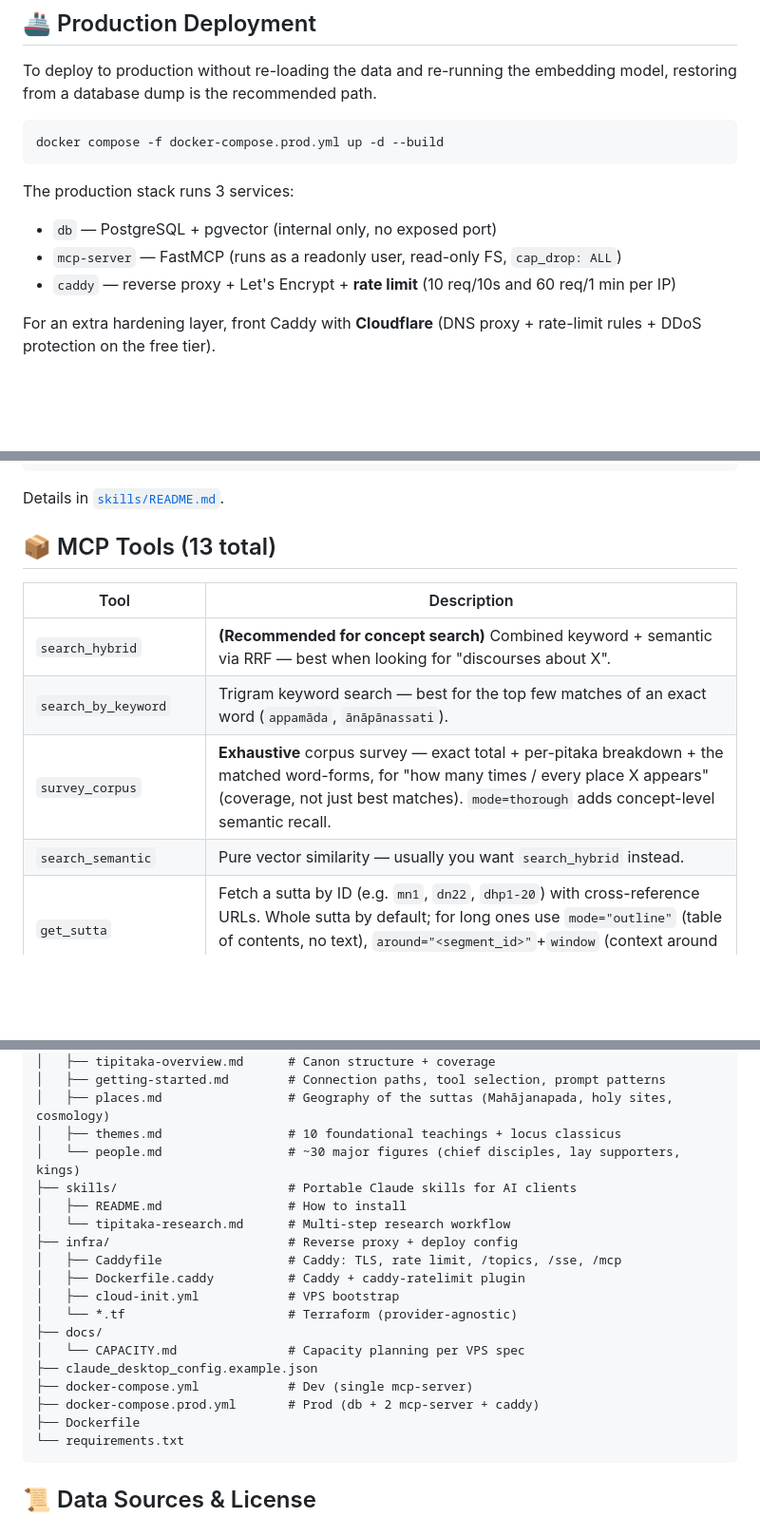
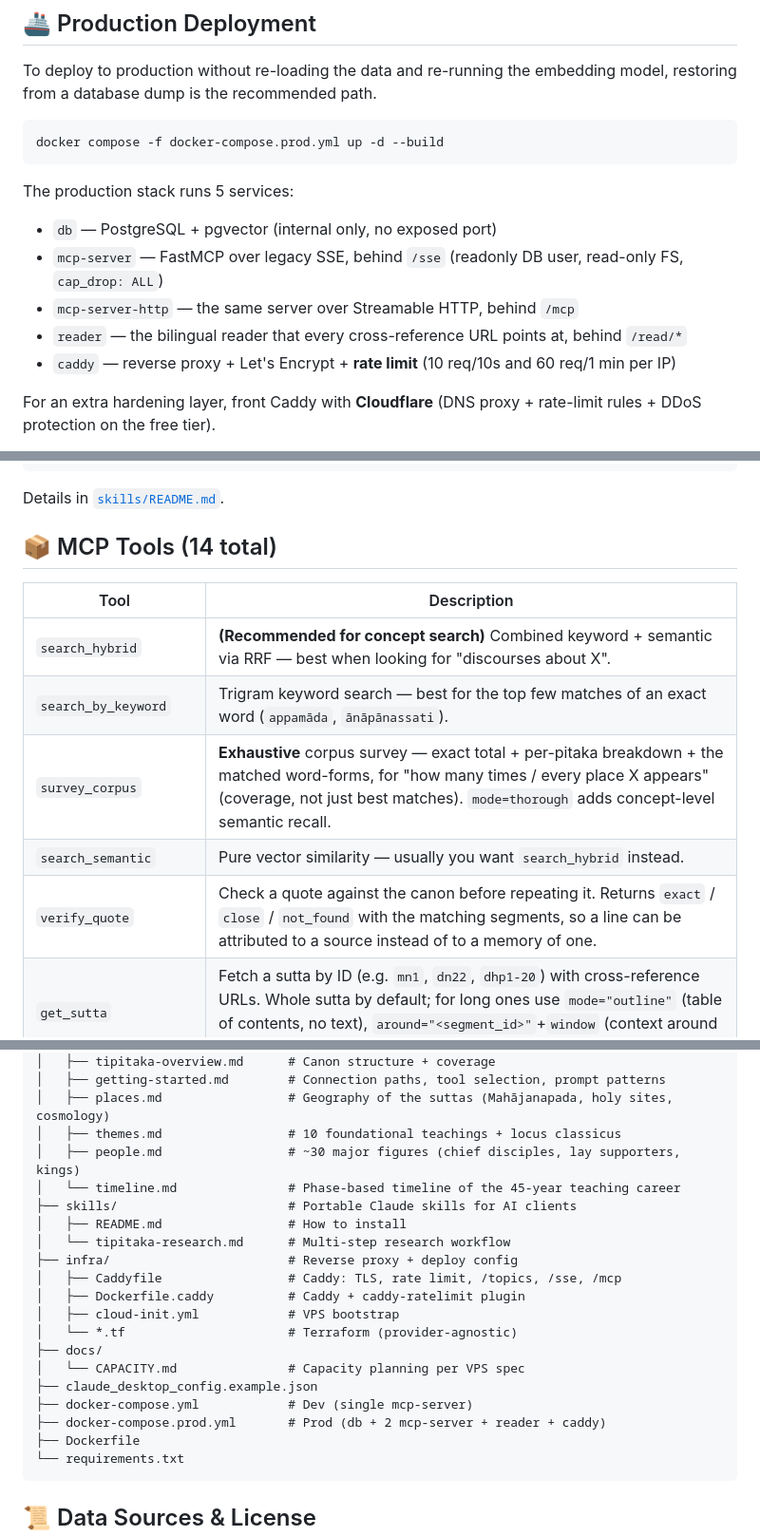
Before and after one commit to dhamma-seeker/tripitaka-mcp, a Markdown page: README.md, 3 parts joined by grey strips. Shown at 95% size. Rendered like a GitHub page; blank space fills up the shorter version.

````diff
--- a/README.md
+++ b/README.md
@@ -263,10 +263,12 @@ To deploy to production without re-loading the data and re-running the embedding
 docker compose -f docker-compose.prod.yml up -d --build
 ```
 
-The production stack runs 3 services:
+The production stack runs 5 services:
 
 - `db` — PostgreSQL + pgvector (internal only, no exposed port)
-- `mcp-server` — FastMCP (runs as a readonly user, read-only FS, `cap_drop: ALL`)
+- `mcp-server` — FastMCP over legacy SSE, behind `/sse` (readonly DB user, read-only FS, `cap_drop: ALL`)
+- `mcp-server-http` — the same server over Streamable HTTP, behind `/mcp`
+- `reader` — the bilingual reader that every cross-reference URL points at, behind `/read/*`
 - `caddy` — reverse proxy + Let's Encrypt + **rate limit** (10 req/10s and 60 req/1 min per IP)
 
 For an extra hardening layer, front Caddy with **Cloudflare** (DNS proxy + rate-limit rules + DDoS protection on the free tier).
@@ -299,7 +301,7 @@ cp skills/tipitaka-research.md ~/.claude/skills/
 
 Details in [`skills/README.md`](./skills/README.md).
 
-## 📦 MCP Tools (13 total)
+## 📦 MCP Tools (14 total)
 
 | Tool | Description |
 |---|---|
@@ -307,6 +309,7 @@ Details in [`skills/README.md`](./skills/README.md).
 | `search_by_keyword` | Trigram keyword search — best for the top few matches of an exact word (`appamāda`, `ānāpānassati`). |
 | `survey_corpus` | **Exhaustive** corpus survey — exact total + per-pitaka breakdown + the matched word-forms, for "how many times / every place X appears" (coverage, not just best matches). `mode=thorough` adds concept-level semantic recall. |
 | `search_semantic` | Pure vector similarity — usually you want `search_hybrid` instead. |
+| `verify_quote` | Check a quote against the canon before repeating it. Returns `exact` / `close` / `not_found` with the matching segments, so a line can be attributed to a source instead of to a memory of one. |
 | `get_sutta` | Fetch a sutta by ID (e.g. `mn1`, `dn22`, `dhp1-20`) with cross-reference URLs. Whole sutta by default; for long ones use `mode="outline"` (table of contents, no text), `around="<segment_id>"`+`window` (context around a hit), or `segment_range`/`offset`+`limit` to fetch just a slice. |
 | `open_sutta_viewer` | **Interactive sutta viewer (MCP Apps)** — renders the sutta inline in the chat as Pāli + English side by side, with the cited segment highlighted. The calling model can attach an AI translation of the displayed segments into the user's own language (`translations` param) as a clearly-badged third row — the canon itself stays Pāli + English. Requires an MCP Apps-capable host (Claude, Claude Desktop, VS Code Copilot, …); other hosts get a graceful text fallback. |
 | `get_reference` | Generate a properly formatted academic citation with all source URLs. |
@@ -361,7 +381,8 @@ tripitaka-mcp/
 │   ├── getting-started.md        # Connection paths, tool selection, prompt patterns
 │   ├── places.md                 # Geography of the suttas (Mahājanapada, holy sites, cosmology)
 │   ├── themes.md                 # 10 foundational teachings + locus classicus
-│   └── people.md                 # ~30 major figures (chief disciples, lay supporters, kings)
+│   ├── people.md                 # ~30 major figures (chief disciples, lay supporters, kings)
+│   └── timeline.md               # Phase-based timeline of the 45-year teaching career
 ├── skills/                       # Portable Claude skills for AI clients
 │   ├── README.md                 # How to install
 │   └── tipitaka-research.md      # Multi-step research workflow
@@ -374,7 +395,7 @@ tripitaka-mcp/
 │   └── CAPACITY.md               # Capacity planning per VPS spec
 ├── claude_desktop_config.example.json
 ├── docker-compose.yml            # Dev (single mcp-server)
-├── docker-compose.prod.yml       # Prod (db + 2 mcp-server + caddy)
+├── docker-compose.prod.yml       # Prod (db + 2 mcp-server + reader + caddy)
 ├── Dockerfile
 └── requirements.txt
 ```
````
Also changed, not shown: other parts of README.md (+26 -9 lines).
